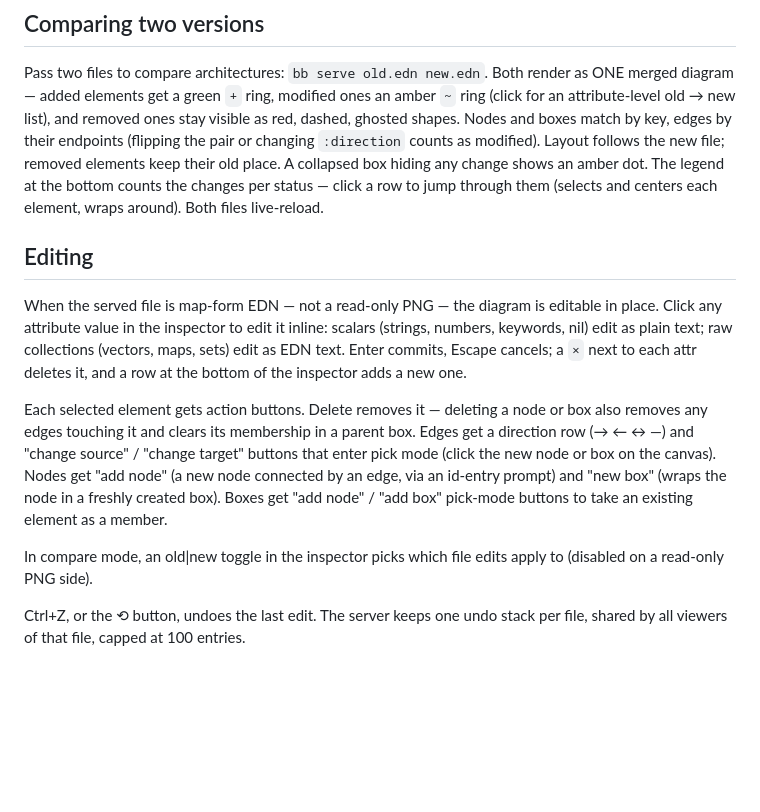
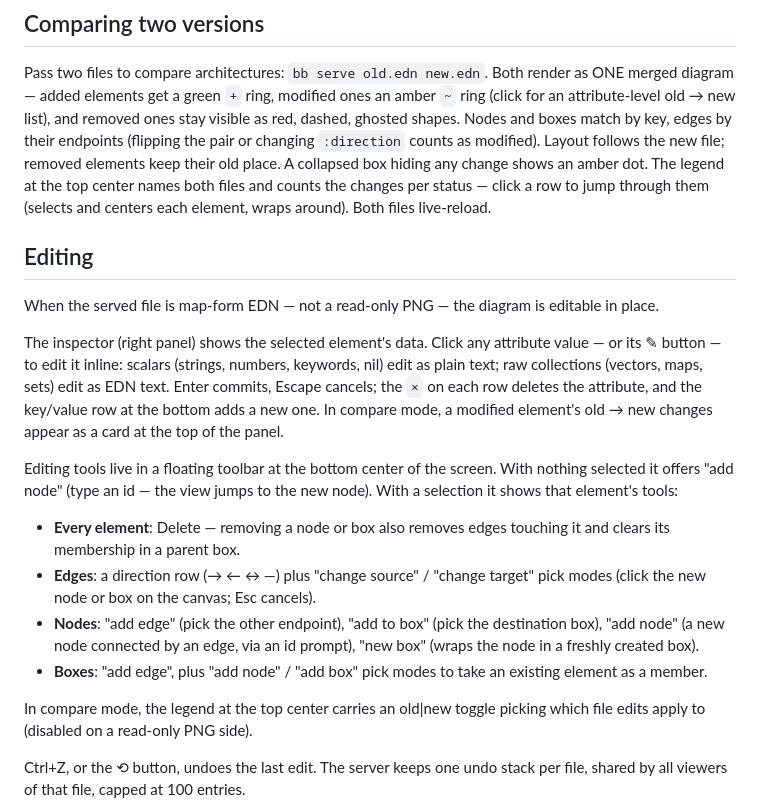
Before and after one commit to sstoehrm/simpleviz, a Markdown page: README.md, the part around the change. Rendered like a GitHub page; blank space fills up the shorter version.

Commit message:
docs: true up README and skill to the shipped editor UI
The Editing sections described the pre-iteration layout: the old|new
toggle now lives in the top-center legend (not the inspector), the
per-element tools live in the floating bottom-center toolbar (which
also offers standalone add-node with nothing selected), nodes and
boxes gained the add-edge pick mode, and the legend moved from bottom
to top center with basenamed files.

Co-Authored-By: Claude Fable 5 <noreply@anthropic.com>

```diff
--- a/README.md
+++ b/README.md
@@ -106,30 +106,40 @@ removed ones stay visible as red, dashed, ghosted shapes. Nodes and boxes
 match by key, edges by their endpoints (flipping the pair or changing
 `:direction` counts as modified). Layout follows the new file; removed
 elements keep their old place. A collapsed box hiding any change shows an
-amber dot. The legend at the bottom counts the changes per status — click
-a row to jump through them (selects and centers each element, wraps
-around). Both files live-reload.
+amber dot. The legend at the top center names both files and counts the
+changes per status — click a row to jump through them (selects and centers
+each element, wraps around). Both files live-reload.
 
 ## Editing
 
 When the served file is map-form EDN — not a read-only PNG — the diagram is
-editable in place. Click any attribute value in the inspector to edit it
-inline: scalars (strings, numbers, keywords, nil) edit as plain text; raw
-collections (vectors, maps, sets) edit as EDN text. Enter commits, Escape
-cancels; a `×` next to each attr deletes it, and a row at the bottom of the
-inspector adds a new one.
+editable in place.
 
-Each selected element gets action buttons. Delete removes it — deleting a
-node or box also removes any edges touching it and clears its membership in
-a parent box. Edges get a direction row (→ ← ↔ —) and "change source" /
-"change target" buttons that enter pick mode (click the new node or box on
-the canvas). Nodes get "add node" (a new node connected by an edge, via an
-id-entry prompt) and "new box" (wraps the node in a freshly created box).
-Boxes get "add node" / "add box" pick-mode buttons to take an existing
-element as a member.
+The inspector (right panel) shows the selected element's data. Click any
+attribute value — or its ✎ button — to edit it inline: scalars (strings,
+numbers, keywords, nil) edit as plain text; raw collections (vectors, maps,
+sets) edit as EDN text. Enter commits, Escape cancels; the `×` on each row
+deletes the attribute, and the key/value row at the bottom adds a new one.
+In compare mode, a modified element's old → new changes appear as a card at
+the top of the panel.
 
-In compare mode, an old|new toggle in the inspector picks which file edits
-apply to (disabled on a read-only PNG side).
+Editing tools live in a floating toolbar at the bottom center of the
+screen. With nothing selected it offers "add node" (type an id — the view
+jumps to the new node). With a selection it shows that element's tools:
+
+- **Every element**: Delete — removing a node or box also removes edges
+  touching it and clears its membership in a parent box.
+- **Edges**: a direction row (→ ← ↔ —) plus "change source" / "change
+  target" pick modes (click the new node or box on the canvas; Esc
+  cancels).
+- **Nodes**: "add edge" (pick the other endpoint), "add to box" (pick the
+  destination box), "add node" (a new node connected by an edge, via an
+  id prompt), "new box" (wraps the node in a freshly created box).
+- **Boxes**: "add edge", plus "add node" / "add box" pick modes to take an
+  existing element as a member.
+
+In compare mode, the legend at the top center carries an old|new toggle
+picking which file edits apply to (disabled on a read-only PNG side).
 
 Ctrl+Z, or the ⟲ button, undoes the last edit. The server keeps one undo
 stack per file, shared by all viewers of that file, capped at 100 entries.
```
Also changed, not shown: 1 other file.
